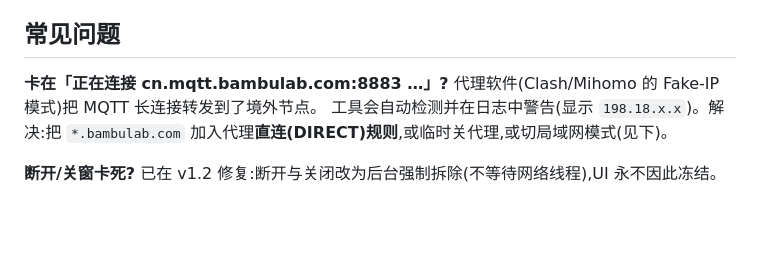
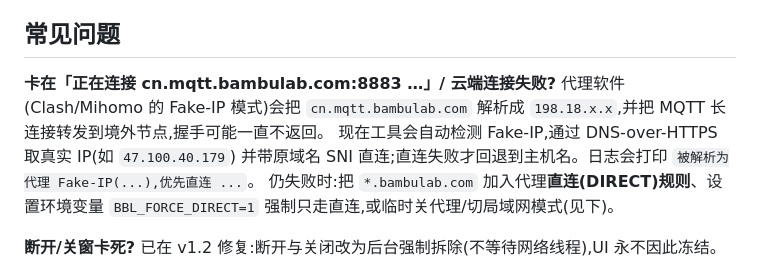
Before and after one commit to TDX33029/Bambu-A1-Skip-Object, a Markdown page: README.md, the part around the change. Rendered like a GitHub page; blank space fills up the shorter version.

Commit message:
docs: 记录 Fake-IP 直连回退与环境变量 BBL_FORCE_DIRECT

```diff
--- a/README.md
+++ b/README.md
@@ -86,10 +86,14 @@ python bambu_skip_objects.py --cli --lan --ip 192.168.1.100 --code 12345678 --id
 
 ## 常见问题
 
-**卡在「正在连接 cn.mqtt.bambulab.com:8883 …」?**
-代理软件(Clash/Mihomo 的 Fake-IP 模式)把 MQTT 长连接转发到了境外节点。
-工具会自动检测并在日志中警告(显示 `198.18.x.x`)。解决:把 `*.bambulab.com`
-加入代理**直连(DIRECT)规则**,或临时关代理,或切局域网模式(见下)。
+**卡在「正在连接 cn.mqtt.bambulab.com:8883 …」/ 云端连接失败?**
+代理软件(Clash/Mihomo 的 Fake-IP 模式)会把 `cn.mqtt.bambulab.com` 解析成
+`198.18.x.x`,并把 MQTT 长连接转发到境外节点,握手可能一直不返回。
+现在工具会自动检测 Fake-IP,通过 DNS-over-HTTPS 取真实 IP(如 `47.100.40.179`)
+并带原域名 SNI 直连;直连失败才回退到主机名。日志会打印
+`被解析为代理 Fake-IP(...),优先直连 ...`。
+仍失败时:把 `*.bambulab.com` 加入代理**直连(DIRECT)规则**、设置环境变量
+`BBL_FORCE_DIRECT=1` 强制只走直连,或临时关代理/切局域网模式(见下)。
 
 **断开/关窗卡死?**
 已在 v1.2 修复:断开与关闭改为后台强制拆除(不等待网络线程),UI 永不因此冻结。
```
Also changed, not shown: docs/reverse-notes.md (+6 -1 lines).
